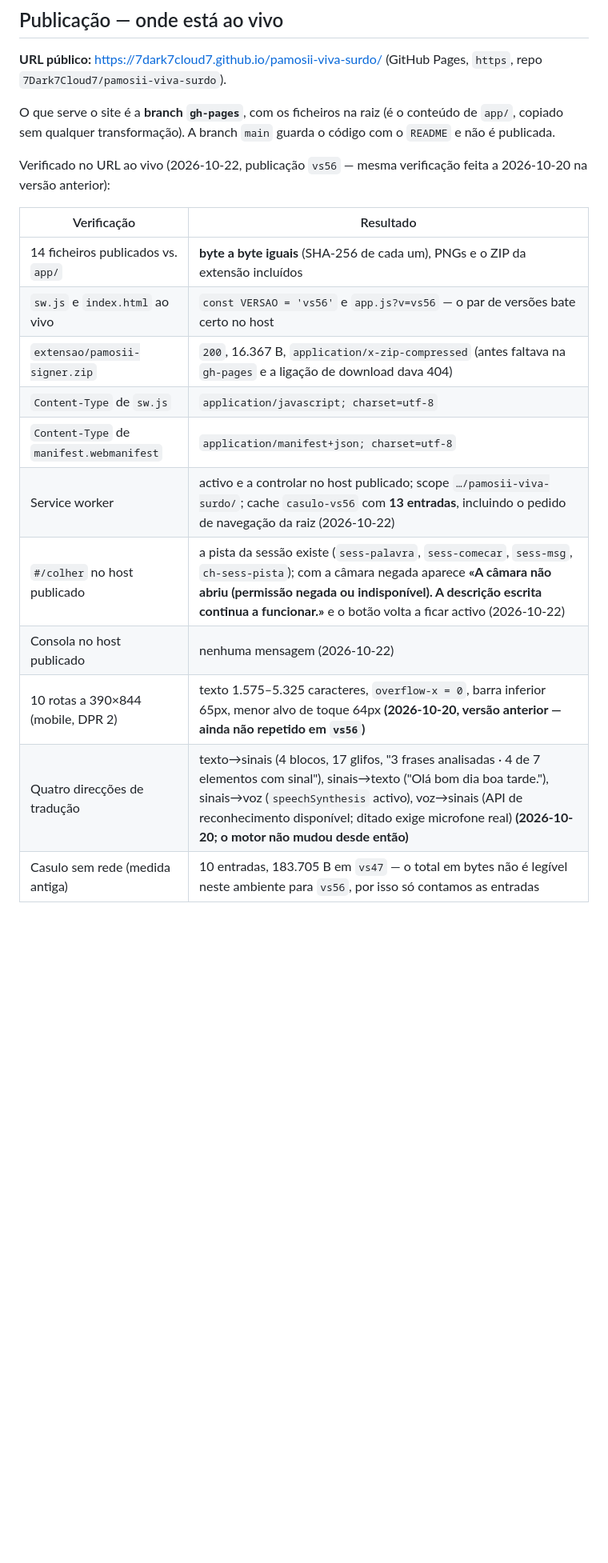
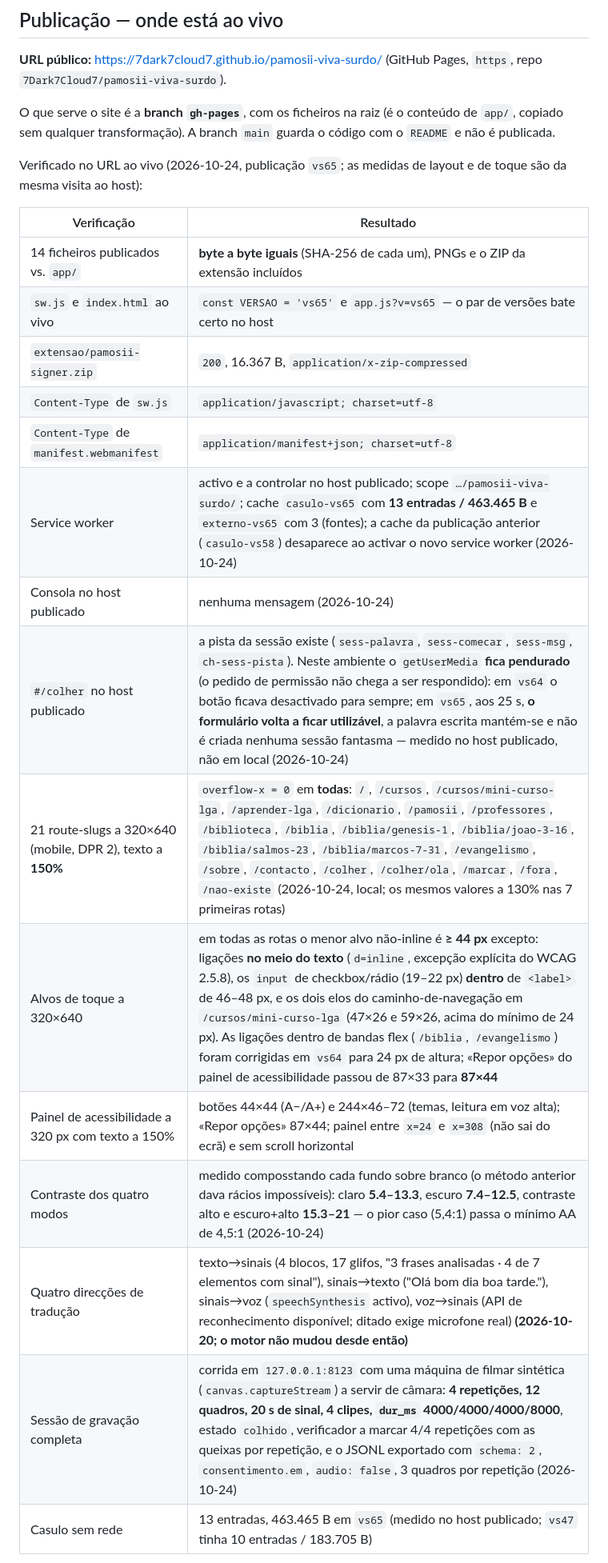
Before and after one commit to 7Dark7Cloud7/pamosii-viva-surdo, a Markdown page: README.md, the part around one of its changes. Shown at 80% size. Drawn GitHub-style; blank space fills up the shorter version.

Commit message:
README: tabela de verificacao da publicacao vs65 (320px a 150%, 21 rotas, contraste dos 4 modos, vigia da camera) + armadilhas do git checkout

```diff
--- a/README.md
+++ b/README.md
@@ -43,19 +43,23 @@ Na mesma rede Wi-Fi o servidor fica acessível no telemóvel em `http://192.168.
 
 O que serve o site é a **branch `gh-pages`**, com os ficheiros na raiz (é o conteúdo de `app/`, copiado sem qualquer transformação). A branch `main` guarda o código com o `README` e não é publicada.
 
-Verificado no URL ao vivo (2026-10-22, publicação `vs56` — mesma verificação feita a 2026-10-20 na versão anterior):
+Verificado no URL ao vivo (2026-10-24, publicação `vs65`; as medidas de layout e de toque são da mesma visita ao host):
 
 | Verificação | Resultado |
 | --- | --- |
 | 14 ficheiros publicados vs. `app/` | **byte a byte iguais** (SHA-256 de cada um), PNGs e o ZIP da extensão incluídos |
-| `sw.js` e `index.html` ao vivo | `const VERSAO = 'vs56'` e `app.js?v=vs56` — o par de versões bate certo no host |
-| `extensao/pamosii-signer.zip` | `200`, 16.367 B, `application/x-zip-compressed` (antes faltava na `gh-pages` e a ligação de download dava 404) |
+| `sw.js` e `index.html` ao vivo | `const VERSAO = 'vs65'` e `app.js?v=vs65` — o par de versões bate certo no host |
+| `extensao/pamosii-signer.zip` | `200`, 16.367 B, `application/x-zip-compressed` |
 | `Content-Type` de `sw.js` | `application/javascript; charset=utf-8` |
 | `Content-Type` de `manifest.webmanifest` | `application/manifest+json; charset=utf-8` |
-| Service worker | activo e a controlar no host publicado; scope `…/pamosii-viva-surdo/`; cache `casulo-vs56` com **13 entradas**, incluindo o pedido de navegação da raiz (2026-10-22) |
-| `#/colher` no host publicado | a pista da sessão existe (`sess-palavra`, `sess-comecar`, `sess-msg`, `ch-sess-pista`); com a câmara negada aparece **«A câmara não abriu (permissão negada ou indisponível). A descrição escrita continua a funcionar.»** e o botão volta a ficar activo (2026-10-22) |
-| Consola no host publicado | nenhuma mensagem (2026-10-22) |
-| 10 rotas a 390×844 (mobile, DPR 2) | texto 1.575–5.325 caracteres, `overflow-x = 0`, barra inferior 65px, menor alvo de toque 64px **(2026-10-20, versão anterior — ainda não repetido em `vs56`)** |
+| Service worker | activo e a controlar no host publicado; scope `…/pamosii-viva-surdo/`; cache `casulo-vs65` com **13 entradas / 463.465 B** e `externo-vs65` com 3 (fontes); a cache da publicação anterior (`casulo-vs58`) desaparece ao activar o novo service worker (2026-10-24) |
+| Consola no host publicado | nenhuma mensagem (2026-10-24) |
+| `#/colher` no host publicado | a pista da sessão existe (`sess-palavra`, `sess-comecar`, `sess-msg`, `ch-sess-pista`). Neste ambiente o `getUserMedia` **fica pendurado** (o pedido de permissão não chega a ser respondido): em `vs64` o botão ficava desactivado para sempre; em `vs65`, aos 25 s, **o formulário volta a ficar utilizável**, a palavra escrita mantém-se e não é criada nenhuma sessão fantasma — medido no host publicado, não em local (2026-10-24) |
+| 21 route-slugs a 320×640 (mobile, DPR 2), texto a **150%** | `overflow-x = 0` em **todas**: `/`, `/cursos`, `/cursos/mini-curso-lga`, `/aprender-lga`, `/dicionario`, `/pamosii`, `/professores`, `/biblioteca`, `/biblia`, `/biblia/genesis-1`, `/biblia/joao-3-16`, `/biblia/salmos-23`, `/biblia/marcos-7-31`, `/evangelismo`, `/sobre`, `/contacto`, `/colher`, `/colher/ola`, `/marcar`, `/fora`, `/nao-existe` (2026-10-24, local; os mesmos valores a 130% nas 7 primeiras rotas) |
+| Alvos de toque a 320×640 | em todas as rotas o menor alvo não-inline é **≥ 44 px** excepto: ligações **no meio do texto** (`d=inline`, excepção explícita do WCAG 2.5.8), os `input` de checkbox/rádio (19–22 px) **dentro** de `<label>` de 46–48 px, e os dois elos do caminho-de-navegação em `/cursos/mini-curso-lga` (47×26 e 59×26, acima do mínimo de 24 px). As ligações dentro de bandas flex (`/biblia`, `/evangelismo`) foram corrigidas em `vs64` para 24 px de altura; «Repor opções» do painel de acessibilidade passou de 87×33 para **87×44** |
+| Painel de acessibilidade a 320 px com texto a 150% | botões 44×44 (A−/A+) e 244×46–72 (temas, leitura em voz alta); «Repor opções» 87×44; painel entre `x=24` e `x=308` (não sai do ecrã) e sem scroll horizontal |
+| Contraste dos quatro modos | medido composstando cada fundo sobre branco (o método anterior dava rácios impossíveis): claro **5.4–13.3**, escuro **7.4–12.5**, contraste alto e escuro+alto **15.3–21** — o pior caso (5,4:1) passa o mínimo AA de 4,5:1 (2026-10-24) |
 | Quatro direcções de tradução | texto→sinais (4 blocos, 17 glifos, "3 frases analisadas · 4 de 7 elementos com sinal"), sinais→texto ("Olá bom dia boa tarde."), sinais→voz (`speechSynthesis` activo), voz→sinais (API de reconhecimento disponível; ditado exige microfone real) **(2026-10-20; o motor não mudou desde então)** |
-| Casulo sem rede (medida antiga) | 10 entradas, 183.705 B em `vs47` — o total em bytes não é legível neste ambiente para `vs56`, por isso só contamos as entradas |
+| Sessão de gravação completa | corrida em `127.0.0.1:8123` com uma máquina de filmar sintética (`canvas.captureStream`) a servir de câmara: **4 repetições, 12 quadros, 20 s de sinal, 4 clipes, `dur_ms` 4000/4000/4000/8000**, estado `colhido`, verificador a marcar 4/4 repetições com as queixas por repetição, e o JSONL exportado com `schema: 2`, `consentimento.em`, `audio: false`, 3 quadros por repetição (2026-10-24) |
+| Casulo sem rede | 13 entradas, 463.465 B em `vs65` (medido no host publicado; `vs47` tinha 10 entradas / 183.705 B) |
 
```
Also changed, not shown: other parts of README.md (+6 -1 lines).
